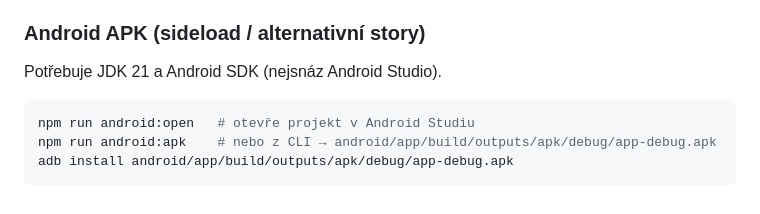
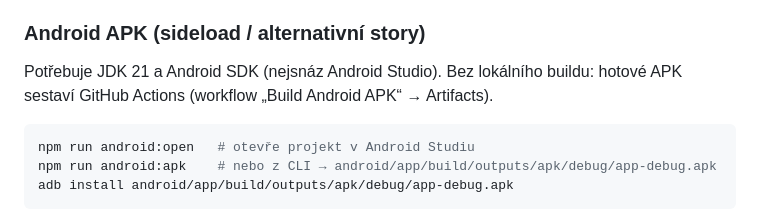
Before and after one commit to moravechynek/mobile_permissions, a Markdown page: README.md, the part around the change. Drawn GitHub-style.

Commit message:
README: mention APK built by GitHub Actions
Co-Authored-By: Claude Opus 5.5 <noreply@anthropic.com>

````diff
--- a/README.md
+++ b/README.md
@@ -35,7 +35,8 @@ Nahrajte `dist/` na libovolný HTTPS hosting (GitHub Pages, Netlify, Cloudflare
 - iOS/Safari: Sdílet → Přidat na plochu.
 
 ### Android APK (sideload / alternativní story)
-Potřebuje JDK 21 a Android SDK (nejsnáz Android Studio).
+Potřebuje JDK 21 a Android SDK (nejsnáz Android Studio). Bez lokálního buildu: hotové APK
+sestaví GitHub Actions (workflow „Build Android APK“ → Artifacts).
 
 ```bash
 npm run android:open   # otevře projekt v Android Studiu
````
